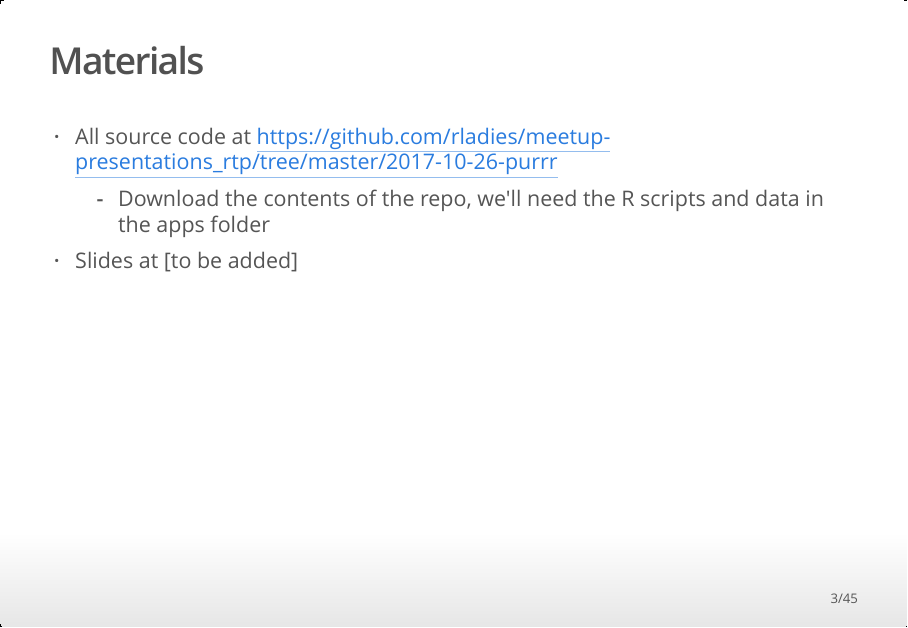
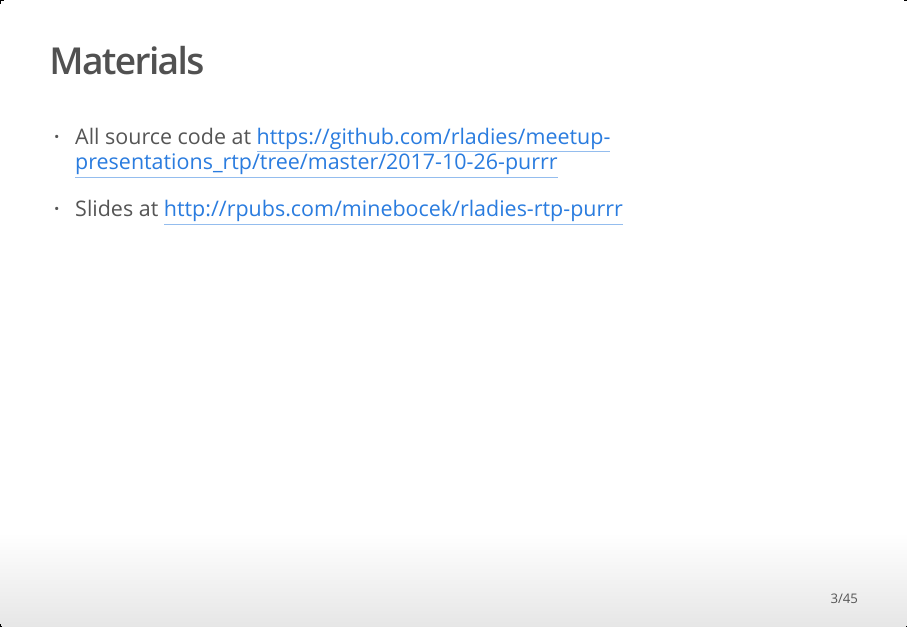
Before and after one commit to rladies/meetup-presentations_rtp, an R Markdown document (2017-10-26-purrr/rtp-purrr-10-26-17.Rmd): page 3 of 45. The pictures show the output file 2017-10-26-purrr/rtp-purrr-10-26-17.html that the author committed with the source, opened offline.

Commit message:
publish to rpubs and add link to slides

```diff
--- a/2017-10-26-purrr/rtp-purrr-10-26-17.Rmd
+++ b/2017-10-26-purrr/rtp-purrr-10-26-17.Rmd
@@ -15,9 +15,8 @@ library(emo)
 ## Materials
 
 - All source code at https://github.com/rladies/meetup-presentations_rtp/tree/master/2017-10-26-purrr
-    - Download the contents of the repo, we'll need the R scripts and data in the apps folder
 
-- Slides at [to be added]
+- Slides at http://rpubs.com/minebocek/rladies-rtp-purrr
 
 ## Acknowledgements
 
```
Also changed, not shown: 2017-10-26-purrr/rtp-purrr-10-26-17.html, 1 other file.
